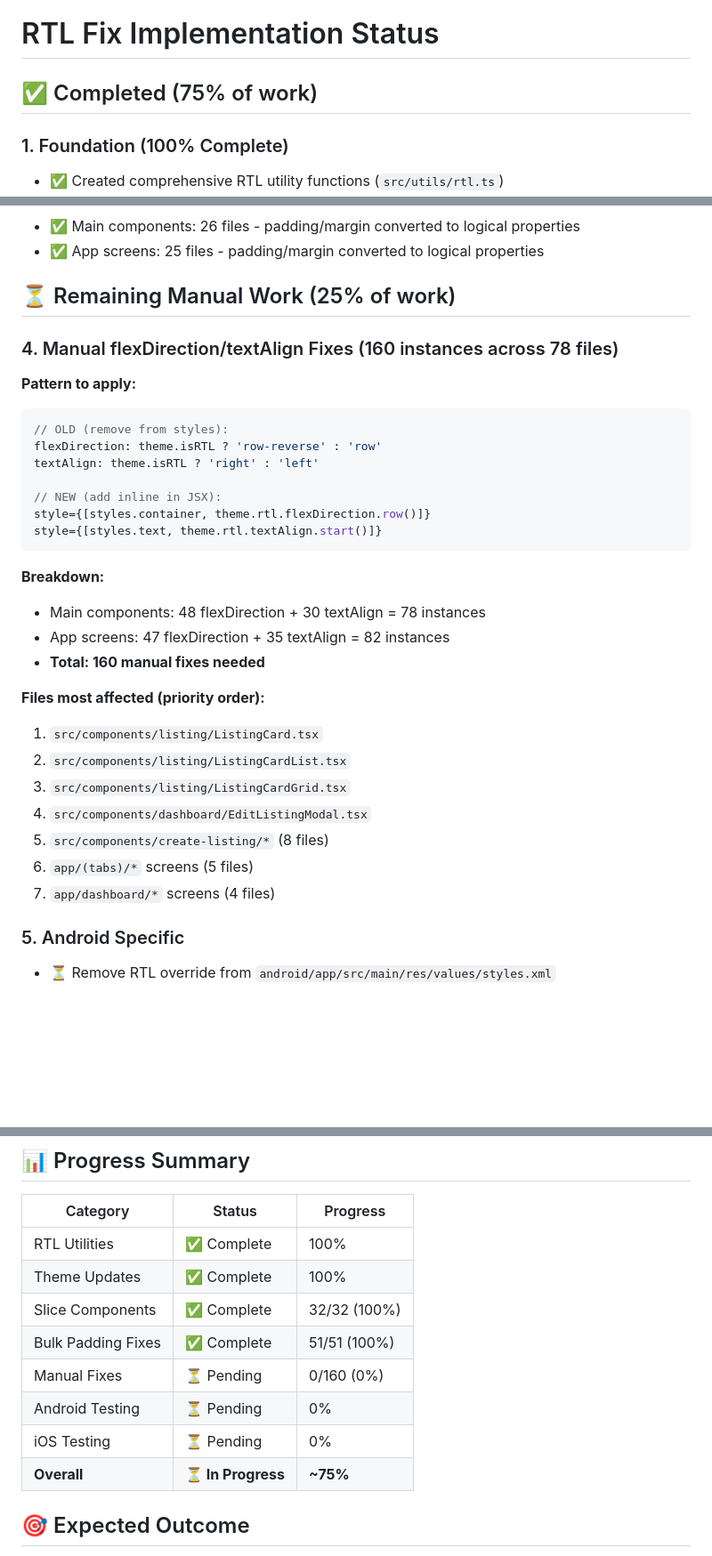
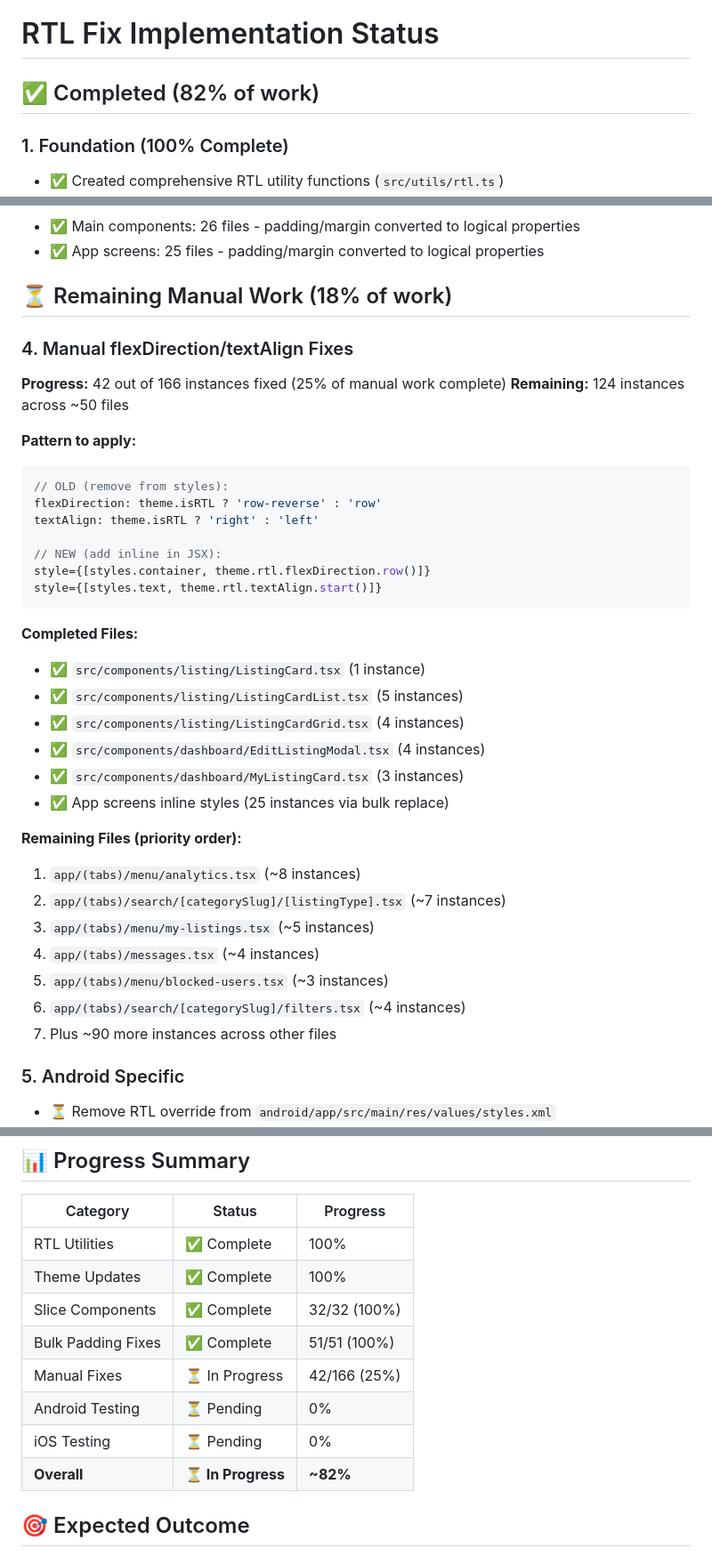
Before and after one commit to RakanDouli/marketplace_mobile_app, a Markdown page: RTL_FIX_STATUS.md, 3 parts joined by grey strips. Shown at 89% size. Drawn GitHub-style; blank space fills up the shorter version.

Commit message:
Update RTL fix progress - 82% complete
- 42 out of 166 manual instances fixed (25%)
- 124 instances remaining
- Updated status documentation with completed files list

````diff
--- a/RTL_FIX_STATUS.md
+++ b/RTL_FIX_STATUS.md
@@ -1,6 +1,6 @@
 # RTL Fix Implementation Status
 
-## ✅ Completed (75% of work)
+## ✅ Completed (82% of work)
 
 ### 1. Foundation (100% Complete)
 - ✅ Created comprehensive RTL utility functions (`src/utils/rtl.ts`)
@@ -19,9 +19,12 @@ All components in `src/components/slices/` have been fully converted:
 - ✅ Main components: 26 files - padding/margin converted to logical properties
 - ✅ App screens: 25 files - padding/margin converted to logical properties
 
-## ⏳ Remaining Manual Work (25% of work)
+## ⏳ Remaining Manual Work (18% of work)
 
-### 4. Manual flexDirection/textAlign Fixes (160 instances across 78 files)
+### 4. Manual flexDirection/textAlign Fixes
+
+**Progress:** 42 out of 166 instances fixed (25% of manual work complete)
+**Remaining:** 124 instances across ~50 files
 
 **Pattern to apply:**
 ```typescript
@@ -34,19 +37,22 @@ style={[styles.container, theme.rtl.flexDirection.row()]}
 style={[styles.text, theme.rtl.textAlign.start()]}
 ```
 
-**Breakdown:**
-- Main components: 48 flexDirection + 30 textAlign = 78 instances
-- App screens: 47 flexDirection + 35 textAlign = 82 instances
-- **Total: 160 manual fixes needed**
+**Completed Files:**
+- ✅ `src/components/listing/ListingCard.tsx` (1 instance)
+- ✅ `src/components/listing/ListingCardList.tsx` (5 instances)
+- ✅ `src/components/listing/ListingCardGrid.tsx` (4 instances)
+- ✅ `src/components/dashboard/EditListingModal.tsx` (4 instances)
+- ✅ `src/components/dashboard/MyListingCard.tsx` (3 instances)
+- ✅ App screens inline styles (25 instances via bulk replace)
 
-**Files most affected (priority order):**
-1. `src/components/listing/ListingCard.tsx`
-2. `src/components/listing/ListingCardList.tsx`
-3. `src/components/listing/ListingCardGrid.tsx`
-4. `src/components/dashboard/EditListingModal.tsx`
-5. `src/components/create-listing/*` (8 files)
-6. `app/(tabs)/*` screens (5 files)
-7. `app/dashboard/*` screens (4 files)
+**Remaining Files (priority order):**
+1. `app/(tabs)/menu/analytics.tsx` (~8 instances)
+2. `app/(tabs)/search/[categorySlug]/[listingType].tsx` (~7 instances)
+3. `app/(tabs)/menu/my-listings.tsx` (~5 instances)
+4. `app/(tabs)/messages.tsx` (~4 instances)
+5. `app/(tabs)/menu/blocked-users.tsx` (~3 instances)
+6. `app/(tabs)/search/[categorySlug]/filters.tsx` (~4 instances)
+7. Plus ~90 more instances across other files
 
 ### 5. Android Specific
 - ⏳ Remove RTL override from `android/app/src/main/res/values/styles.xml`
@@ -93,10 +99,10 @@ Go through each file listed in the grep results and apply the pattern.
 | Theme Updates | ✅ Complete | 100% |
 | Slice Components | ✅ Complete | 32/32 (100%) |
 | Bulk Padding Fixes | ✅ Complete | 51/51 (100%) |
-| Manual Fixes | ⏳ Pending | 0/160 (0%) |
+| Manual Fixes | ⏳ In Progress | 42/166 (25%) |
 | Android Testing | ⏳ Pending | 0% |
 | iOS Testing | ⏳ Pending | 0% |
-| **Overall** | **⏳ In Progress** | **~75%** |
+| **Overall** | **⏳ In Progress** | **~82%** |
 
 ## 🎯 Expected Outcome
 
````
